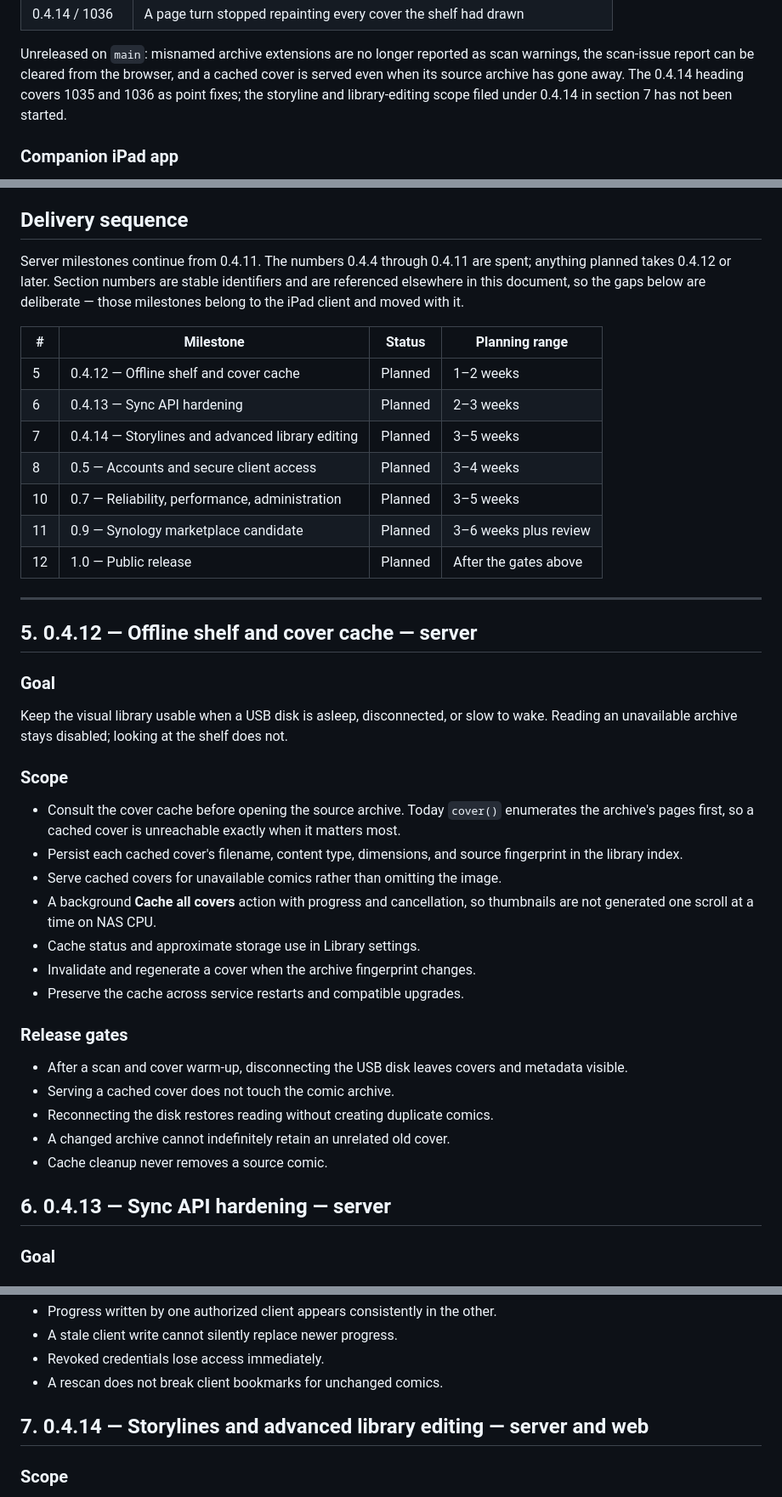
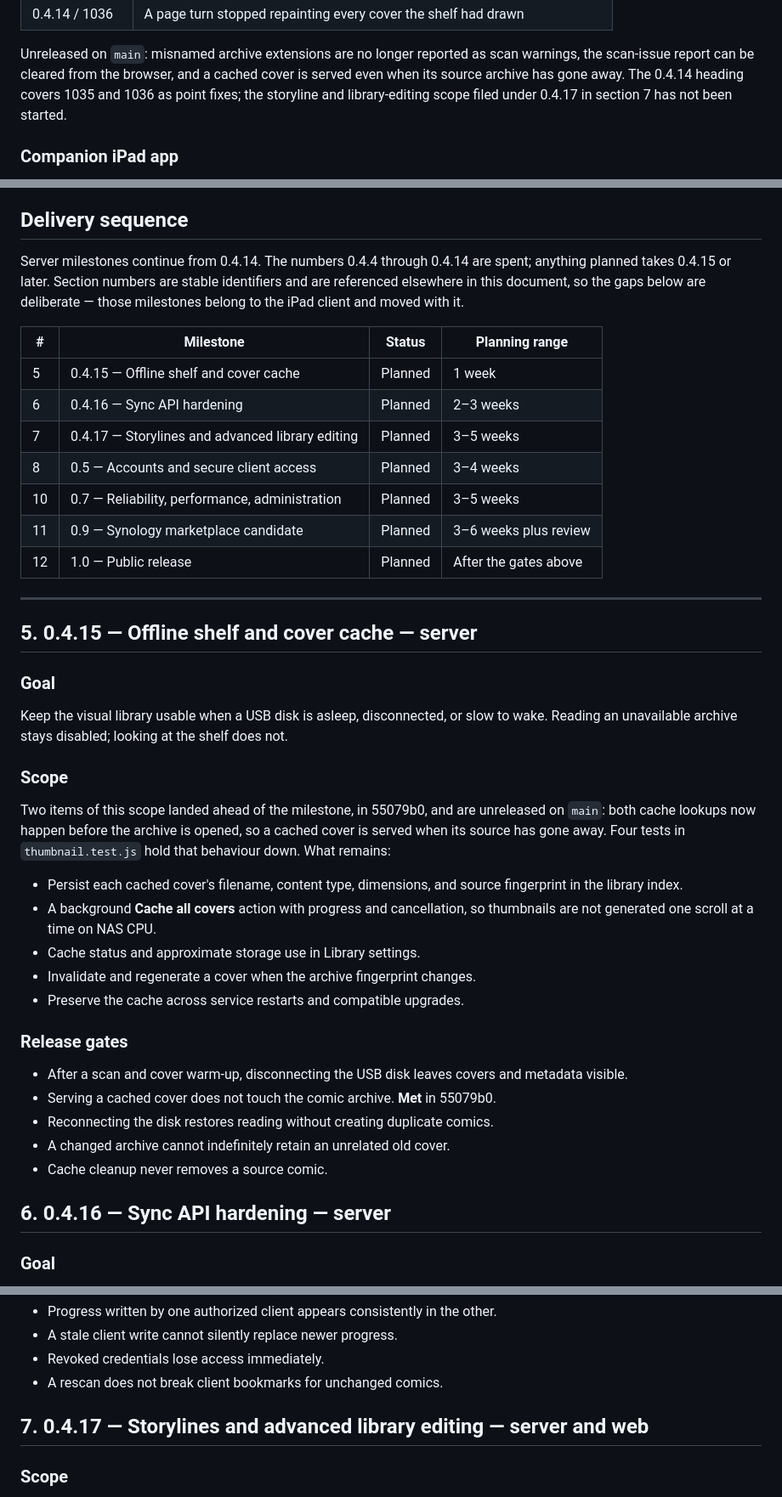
Before and after one commit to raidel7/panelshelf, a Markdown page: ROADMAP.md, 3 parts joined by grey strips. Shown at 85% size. Rendered like a GitHub page.

Commit message:
docs: renumber the planned milestones off the versions already shipped
Sections 5, 6 and 7 were filed as 0.4.12, 0.4.13 and 0.4.14. All three of those
shipped months ago with entirely different content — arrival dates, skipped
collections, a crash fix and a repaint fix — and are listed as such two tables
further up the same document. A reader following the plan would have been told
that work already released was still to come.

They become 0.4.15, 0.4.16 and 0.4.17. The delivery-sequence preamble said
milestones continue from 0.4.11 and that anything planned takes 0.4.12 or
later, which had the same problem; it now counts from 0.4.14. Section numbers
are untouched, since they are the stable identifiers the document references
itself by, and the one cross-reference to the old version number follows.

Section 5 also loses two scope items and gains a note saying why. Consulting
the cache before opening the archive, and serving a cached cover for an
unavailable comic, both landed early in 431b9ec with four tests in
`thumbnail.test.js`. Its second release gate is met for the same reason. What
is left there is fingerprinting, invalidation, the warm-up action, and cache
visibility in settings — which is why the estimate drops to a week.

Verified: 197 tests pass. No planned milestone now carries a version number
that appears in the shipped-release tables.

```diff
--- a/ROADMAP.md
+++ b/ROADMAP.md
@@ -100,7 +100,7 @@ Unreleased on `main`: misnamed archive extensions are no longer reported as
 scan warnings, the scan-issue report can be cleared from the browser, and a
 cached cover is served even when its source archive has gone away. The 0.4.14
 heading covers 1035 and 1036 as point fixes; the storyline and library-editing
-scope filed under 0.4.14 in section 7 has not been started.
+scope filed under 0.4.17 in section 7 has not been started.
 
 ### Companion iPad app
 
@@ -571,16 +571,16 @@ and Franco-Belgian publishers.
 
 ## Delivery sequence
 
-Server milestones continue from 0.4.11. The numbers 0.4.4 through 0.4.11 are
-spent; anything planned takes 0.4.12 or later. Section numbers are stable
+Server milestones continue from 0.4.14. The numbers 0.4.4 through 0.4.14 are
+spent; anything planned takes 0.4.15 or later. Section numbers are stable
 identifiers and are referenced elsewhere in this document, so the gaps below
 are deliberate — those milestones belong to the iPad client and moved with it.
 
 | # | Milestone | Status | Planning range |
 | --- | --- | --- | --- |
-| 5 | 0.4.12 — Offline shelf and cover cache | Planned | 1–2 weeks |
-| 6 | 0.4.13 — Sync API hardening | Planned | 2–3 weeks |
-| 7 | 0.4.14 — Storylines and advanced library editing | Planned | 3–5 weeks |
+| 5 | 0.4.15 — Offline shelf and cover cache | Planned | 1 week |
+| 6 | 0.4.16 — Sync API hardening | Planned | 2–3 weeks |
+| 7 | 0.4.17 — Storylines and advanced library editing | Planned | 3–5 weeks |
 | 8 | 0.5 — Accounts and secure client access | Planned | 3–4 weeks |
 | 10 | 0.7 — Reliability, performance, administration | Planned | 3–5 weeks |
 | 11 | 0.9 — Synology marketplace candidate | Planned | 3–6 weeks plus review |
@@ -588,7 +588,7 @@ are deliberate — those milestones belong to the iPad client and moved with it.
 
 ---
 
-## 5. 0.4.12 — Offline shelf and cover cache — server
+## 5. 0.4.15 — Offline shelf and cover cache — server
 
 ### Goal
 
@@ -598,12 +598,13 @@ does not.
 
 ### Scope
 
-- Consult the cover cache before opening the source archive. Today `cover()`
-  enumerates the archive's pages first, so a cached cover is unreachable exactly
-  when it matters most.
+Two items of this scope landed ahead of the milestone, in 55079b0, and are
+unreleased on `main`: both cache lookups now happen before the archive is
+opened, so a cached cover is served when its source has gone away. Four tests
+in `thumbnail.test.js` hold that behaviour down. What remains:
+
 - Persist each cached cover's filename, content type, dimensions, and source
   fingerprint in the library index.
-- Serve cached covers for unavailable comics rather than omitting the image.
 - A background **Cache all covers** action with progress and cancellation, so
   thumbnails are not generated one scroll at a time on NAS CPU.
 - Cache status and approximate storage use in Library settings.
@@ -614,12 +615,12 @@ does not.
 
 - After a scan and cover warm-up, disconnecting the USB disk leaves covers and
   metadata visible.
-- Serving a cached cover does not touch the comic archive.
+- Serving a cached cover does not touch the comic archive. **Met** in 55079b0.
 - Reconnecting the disk restores reading without creating duplicate comics.
 - A changed archive cannot indefinitely retain an unrelated old cover.
 - Cache cleanup never removes a source comic.
 
-## 6. 0.4.13 — Sync API hardening — server
+## 6. 0.4.16 — Sync API hardening — server
 
 ### Goal
 
@@ -654,7 +655,7 @@ contract, while OPDS stays a separate read-only catalog standard.
 - Revoked credentials lose access immediately.
 - A rescan does not break client bookmarks for unchanged comics.
 
-## 7. 0.4.14 — Storylines and advanced library editing — server and web
+## 7. 0.4.17 — Storylines and advanced library editing — server and web
 
 ### Scope
 
```
